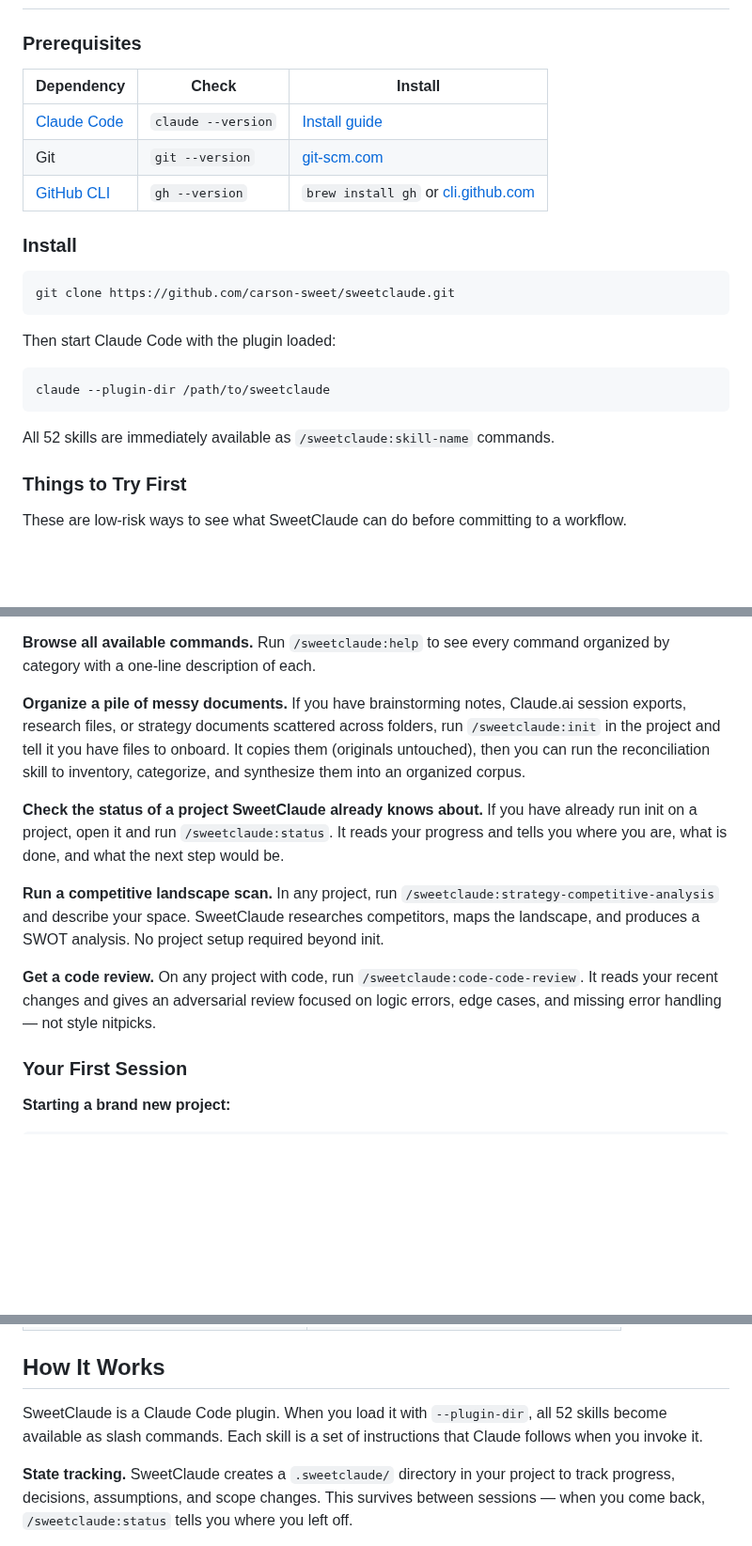
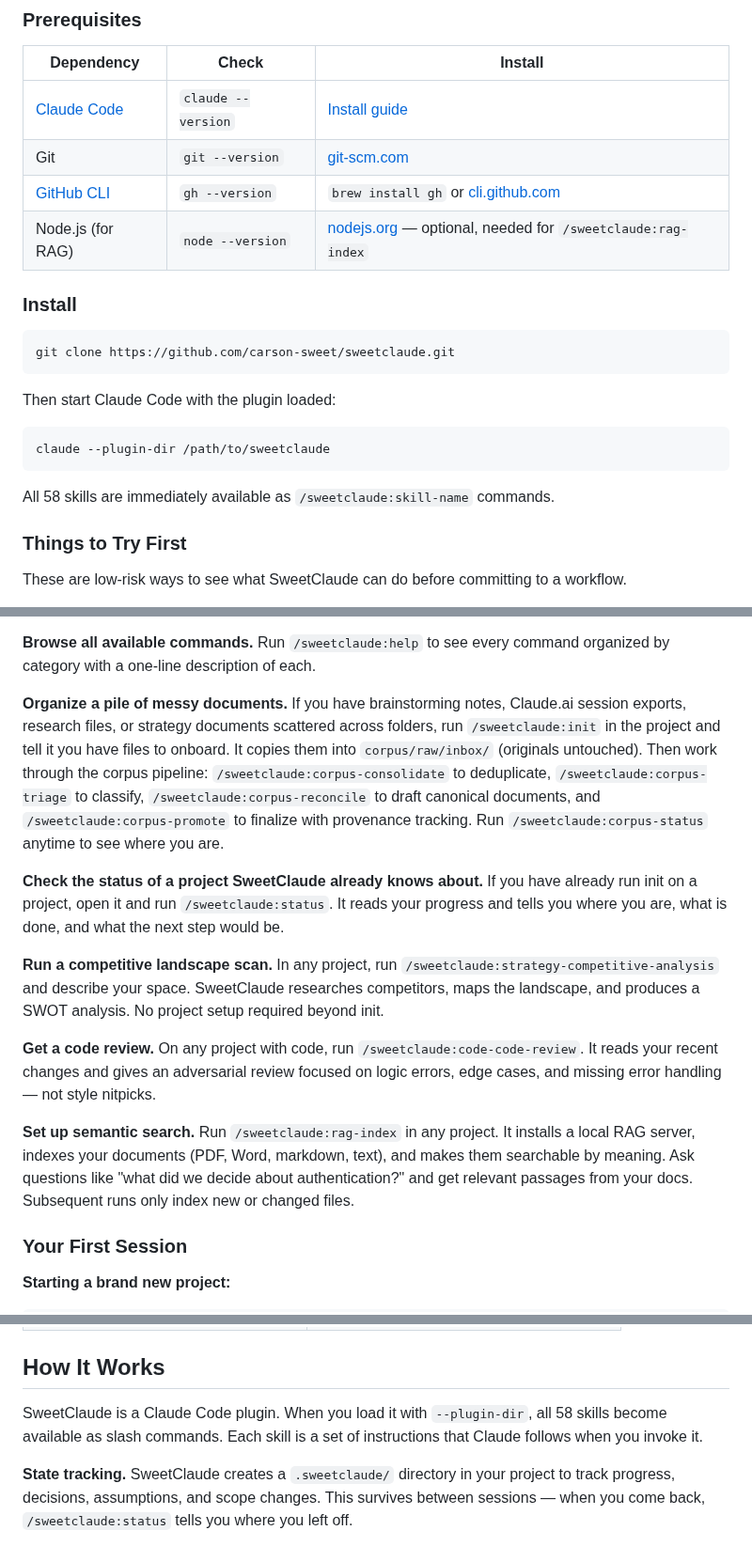
Before and after one commit to carson-sweet/sweetclaude, a Markdown page: README.md, 3 parts joined by grey strips. Shown at 94% size. GitHub-like rendering; blank space fills up the shorter version.

````diff
--- a/README.md
+++ b/README.md
@@ -39,6 +47,7 @@ Most AI coding tools start at implementation. SweetClaude starts at the idea.
 | [Claude Code](https://claude.ai/code) | `claude --version` | [Install guide](https://docs.anthropic.com/en/docs/claude-code/getting-started) |
 | Git | `git --version` | [git-scm.com](https://git-scm.com/downloads) |
 | [GitHub CLI](https://cli.github.com/) | `gh --version` | `brew install gh` or [cli.github.com](https://cli.github.com/) |
+| Node.js (for RAG) | `node --version` | [nodejs.org](https://nodejs.org/) — optional, needed for `/sweetclaude:rag-index` |
 
 ### Install
 
@@ -52,7 +61,7 @@ Then start Claude Code with the plugin loaded:
 claude --plugin-dir /path/to/sweetclaude
 ```
 
-All 52 skills are immediately available as `/sweetclaude:skill-name` commands.
+All 58 skills are immediately available as `/sweetclaude:skill-name` commands.
 
 ### Things to Try First
 
@@ -68,13 +77,15 @@ These are low-risk ways to see what SweetClaude can do before committing to a wo
 
 **Browse all available commands.** Run `/sweetclaude:help` to see every command organized by category with a one-line description of each.
 
-**Organize a pile of messy documents.** If you have brainstorming notes, Claude.ai session exports, research files, or strategy documents scattered across folders, run `/sweetclaude:init` in the project and tell it you have files to onboard. It copies them (originals untouched), then you can run the reconciliation skill to inventory, categorize, and synthesize them into an organized corpus.
+**Organize a pile of messy documents.** If you have brainstorming notes, Claude.ai session exports, research files, or strategy documents scattered across folders, run `/sweetclaude:init` in the project and tell it you have files to onboard. It copies them into `corpus/raw/inbox/` (originals untouched). Then work through the corpus pipeline: `/sweetclaude:corpus-consolidate` to deduplicate, `/sweetclaude:corpus-triage` to classify, `/sweetclaude:corpus-reconcile` to draft canonical documents, and `/sweetclaude:corpus-promote` to finalize with provenance tracking. Run `/sweetclaude:corpus-status` anytime to see where you are.
 
 **Check the status of a project SweetClaude already knows about.** If you have already run init on a project, open it and run `/sweetclaude:status`. It reads your progress and tells you where you are, what is done, and what the next step would be.
 
 **Run a competitive landscape scan.** In any project, run `/sweetclaude:strategy-competitive-analysis` and describe your space. SweetClaude researches competitors, maps the landscape, and produces a SWOT analysis. No project setup required beyond init.
 
 **Get a code review.** On any project with code, run `/sweetclaude:code-code-review`. It reads your recent changes and gives an adversarial review focused on logic errors, edge cases, and missing error handling — not style nitpicks.
+
+**Set up semantic search.** Run `/sweetclaude:rag-index` in any project. It installs a local RAG server, indexes your documents (PDF, Word, markdown, text), and makes them searchable by meaning. Ask questions like "what did we decide about authentication?" and get relevant passages from your docs. Subsequent runs only index new or changed files.
 
 ### Your First Session
 
@@ -225,7 +257,7 @@ Run `/sweetclaude:init` and point it at the files. It copies them into a reconci
 
 ## How It Works
 
-SweetClaude is a Claude Code plugin. When you load it with `--plugin-dir`, all 52 skills become available as slash commands. Each skill is a set of instructions that Claude follows when you invoke it.
+SweetClaude is a Claude Code plugin. When you load it with `--plugin-dir`, all 58 skills become available as slash commands. Each skill is a set of instructions that Claude follows when you invoke it.
 
 **State tracking.** SweetClaude creates a `.sweetclaude/` directory in your project to track progress, decisions, assumptions, and scope changes. This survives between sessions — when you come back, `/sweetclaude:status` tells you where you left off.
 
````
Also changed, not shown: other parts of README.md (+38 -5 lines), CHEATSHEET-EXISTING-PROJECT.md (+8 -5 lines), CHEATSHEET-NEW-PROJECT.md (+6 -1 lines), sweetclaude.png, 1 other file.
